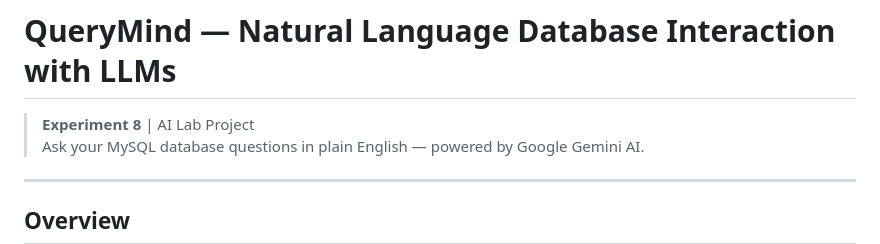
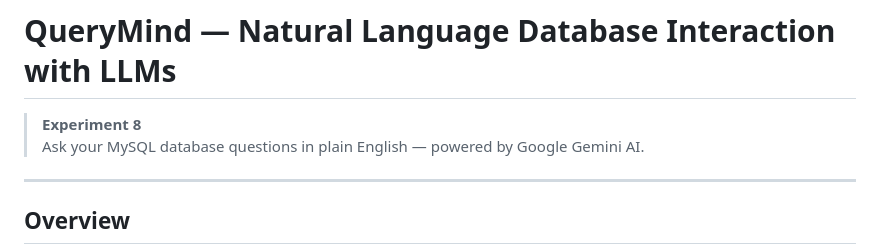
Before and after one commit to Bishakha0808/DBWhisperer-AI, a Markdown page: README.md, the part around the change. Drawn GitHub-style.

Commit message:
Revise README for Experiment 8 clarity
Updated project description and formatting in README.

```diff
--- a/README.md
+++ b/README.md
@@ -3,7 +3,7 @@ Meaning: “Ask the database in natural language and it responds intelligently.
 
 # QueryMind — Natural Language Database Interaction with LLMs
 
-> **Experiment 8** | AI Lab Project
+> **Experiment 8**
 > Ask your MySQL database questions in plain English — powered by Google Gemini AI.
 
 ---
```
